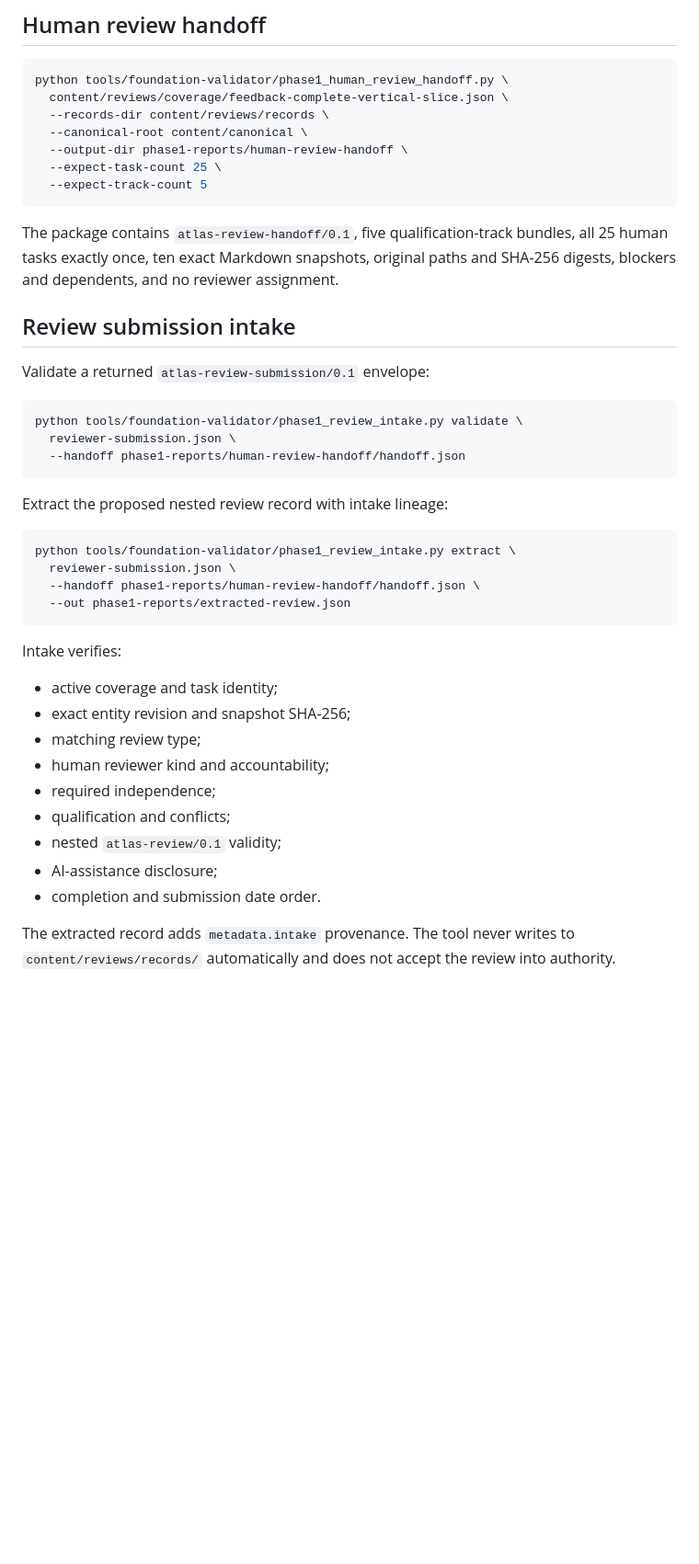
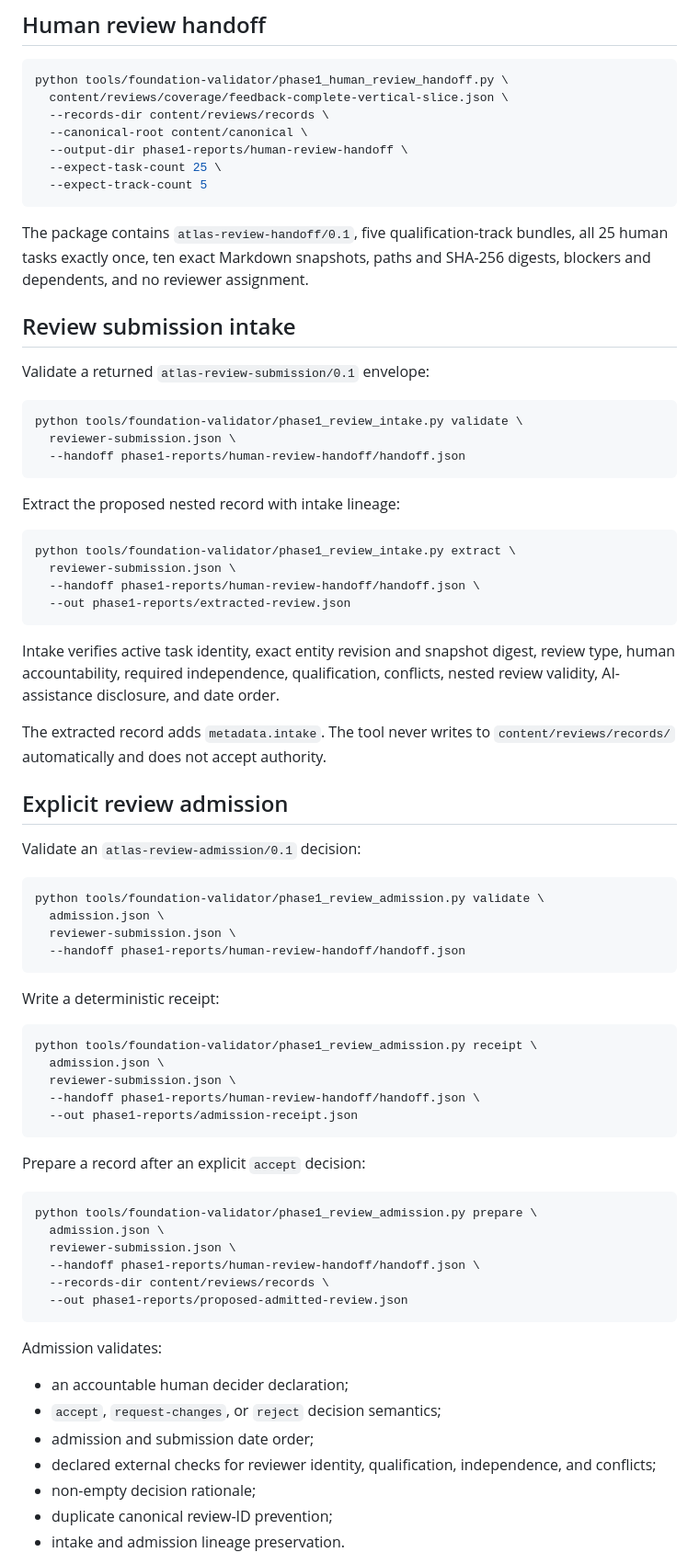
Before and after one commit to Rhodan-lab/Atlas, a Markdown page: tools/foundation-validator/README.md, the part around one of its changes. Shown at 92% size. Drawn GitHub-style; blank space fills up the shorter version.

Commit message:
Document review admission validation

````diff
--- a/tools/foundation-validator/README.md
+++ b/tools/foundation-validator/README.md
@@ -80,7 +80,7 @@ python tools/foundation-validator/phase1_human_review_handoff.py \
   --expect-track-count 5
 ```
 
-The package contains `atlas-review-handoff/0.1`, five qualification-track bundles, all 25 human tasks exactly once, ten exact Markdown snapshots, original paths and SHA-256 digests, blockers and dependents, and no reviewer assignment.
+The package contains `atlas-review-handoff/0.1`, five qualification-track bundles, all 25 human tasks exactly once, ten exact Markdown snapshots, paths and SHA-256 digests, blockers and dependents, and no reviewer assignment.
 
 ## Review submission intake
 
@@ -92,7 +92,7 @@ python tools/foundation-validator/phase1_review_intake.py validate \
   --handoff phase1-reports/human-review-handoff/handoff.json
 ```
 
-Extract the proposed nested review record with intake lineage:
+Extract the proposed nested record with intake lineage:
 
 ```bash
 python tools/foundation-validator/phase1_review_intake.py extract \
@@ -101,16 +101,49 @@ python tools/foundation-validator/phase1_review_intake.py extract \
   --out phase1-reports/extracted-review.json
 ```
 
-Intake verifies:
+Intake verifies active task identity, exact entity revision and snapshot digest, review type, human accountability, required independence, qualification, conflicts, nested review validity, AI-assistance disclosure, and date order.
 
-- active coverage and task identity;
-- exact entity revision and snapshot SHA-256;
-- matching review type;
-- human reviewer kind and accountability;
-- required independence;
-- qualification and conflicts;
-- nested `atlas-review/0.1` validity;
-- AI-assistance disclosure;
-- completion and submission date order.
+The extracted record adds `metadata.intake`. The tool never writes to `content/reviews/records/` automatically and does not accept authority.
 
-The extracted record adds `metadata.intake` provenance. The tool never writes to `content/reviews/records/` automatically and does not accept the review into authority.
+## Explicit review admission
+
+Validate an `atlas-review-admission/0.1` decision:
+
+```bash
+python tools/foundation-validator/phase1_review_admission.py validate \
+  admission.json \
+  reviewer-submission.json \
+  --handoff phase1-reports/human-review-handoff/handoff.json
+```
+
+Write a deterministic receipt:
+
+```bash
+python tools/foundation-validator/phase1_review_admission.py receipt \
+  admission.json \
+  reviewer-submission.json \
+  --handoff phase1-reports/human-review-handoff/handoff.json \
+  --out phase1-reports/admission-receipt.json
+```
+
+Prepare a record after an explicit `accept` decision:
+
+```bash
+python tools/foundation-validator/phase1_review_admission.py prepare \
+  admission.json \
+  reviewer-submission.json \
+  --handoff phase1-reports/human-review-handoff/handoff.json \
+  --records-dir content/reviews/records \
+  --out phase1-reports/proposed-admitted-review.json
+```
+
+Admission validates:
+
+- an accountable human decider declaration;
+- `accept`, `request-changes`, or `reject` decision semantics;
+- admission and submission date order;
+- declared external checks for reviewer identity, qualification, independence, and conflicts;
+- non-empty decision rationale;
+- duplicate canonical review-ID prevention;
+- intake and admission lineage preservation.
+
````
Also changed, not shown: other parts of tools/foundation-validator/README.md (+9 -4 lines).
